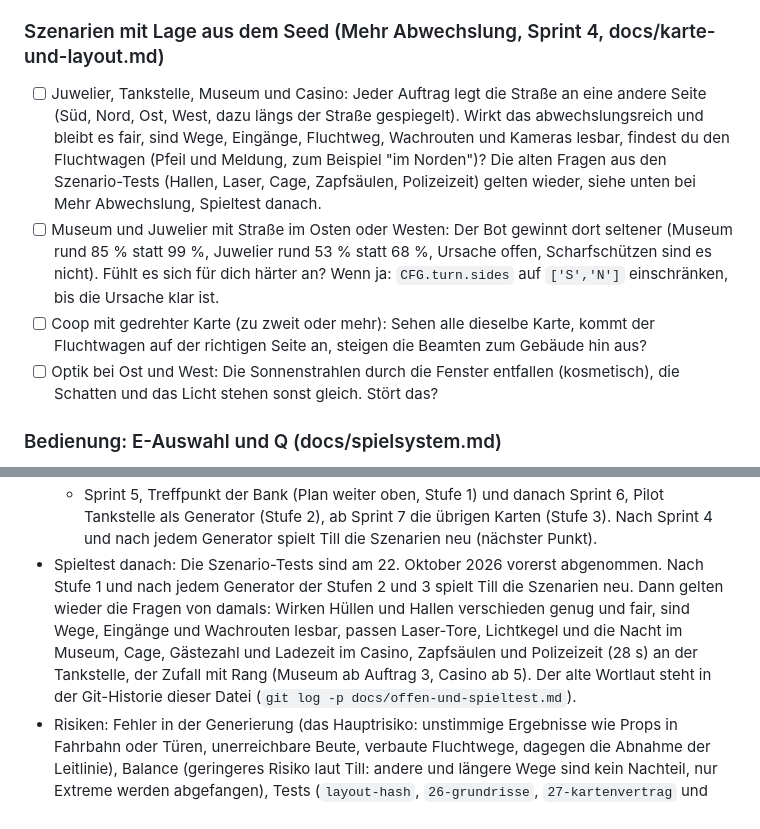
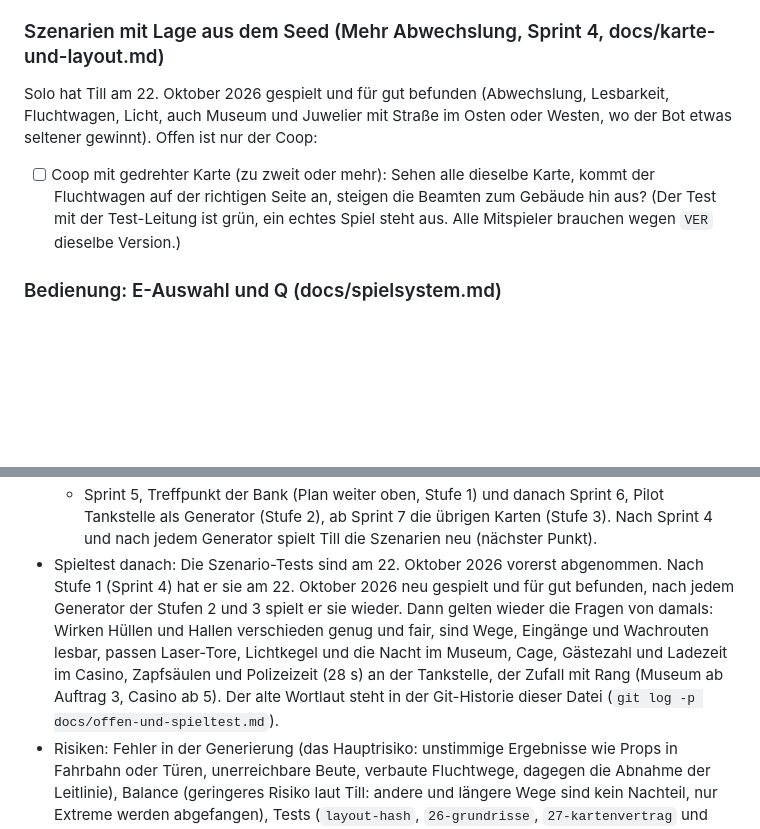
Before and after one commit to darthyeti/holdup, a Markdown page: docs/offen-und-spieltest.md, 2 parts joined by grey strips. GitHub-like rendering; blank space fills up the shorter version.

Commit message:
Doku: Test nach Sprint 4 abgenommen, nur der Coop mit gedrehter Karte bleibt offen
Co-Authored-By: Claude Sonnet 5.5 <noreply@anthropic.com>

```diff
--- a/docs/offen-und-spieltest.md
+++ b/docs/offen-und-spieltest.md
@@ -18,10 +18,9 @@ Stand der Prüfung (22. Oktober 2026, `VER` 22, `UI_API` 4, die Build-Nummer ste
 
 ### Szenarien mit Lage aus dem Seed (Mehr Abwechslung, Sprint 4, docs/karte-und-layout.md)
 
-- [ ] Juwelier, Tankstelle, Museum und Casino: Jeder Auftrag legt die Straße an eine andere Seite (Süd, Nord, Ost, West, dazu längs der Straße gespiegelt). Wirkt das abwechslungsreich und bleibt es fair, sind Wege, Eingänge, Fluchtweg, Wachrouten und Kameras lesbar, findest du den Fluchtwagen (Pfeil und Meldung, zum Beispiel "im Norden")? Die alten Fragen aus den Szenario-Tests (Hallen, Laser, Cage, Zapfsäulen, Polizeizeit) gelten wieder, siehe unten bei Mehr Abwechslung, Spieltest danach.
-- [ ] Museum und Juwelier mit Straße im Osten oder Westen: Der Bot gewinnt dort seltener (Museum rund 85 % statt 99 %, Juwelier rund 53 % statt 68 %, Ursache offen, Scharfschützen sind es nicht). Fühlt es sich für dich härter an? Wenn ja: `CFG.turn.sides` auf `['S','N']` einschränken, bis die Ursache klar ist.
-- [ ] Coop mit gedrehter Karte (zu zweit oder mehr): Sehen alle dieselbe Karte, kommt der Fluchtwagen auf der richtigen Seite an, steigen die Beamten zum Gebäude hin aus?
-- [ ] Optik bei Ost und West: Die Sonnenstrahlen durch die Fenster entfallen (kosmetisch), die Schatten und das Licht stehen sonst gleich. Stört das?
+Solo hat Till am 22. Oktober 2026 gespielt und für gut befunden (Abwechslung, Lesbarkeit, Fluchtwagen, Licht, auch Museum und Juwelier mit Straße im Osten oder Westen, wo der Bot etwas seltener gewinnt). Offen ist nur der Coop:
+
+- [ ] Coop mit gedrehter Karte (zu zweit oder mehr): Sehen alle dieselbe Karte, kommt der Fluchtwagen auf der richtigen Seite an, steigen die Beamten zum Gebäude hin aus? (Der Test mit der Test-Leitung ist grün, ein echtes Spiel steht aus. Alle Mitspieler brauchen wegen `VER` dieselbe Version.)
 
 ### Bedienung: E-Auswahl und Q (docs/spielsystem.md)
 
@@ -91,5 +90,5 @@ Mehr Abwechslung: alle Szenarien zufällig bauen (Plan, beschlossen von Till am
   - Sprint 5, Treffpunkt der Bank (Plan weiter oben, Stufe 1) und danach Sprint 6, Pilot Tankstelle als Generator (Stufe 2), ab Sprint 7 die übrigen Karten (Stufe 3). Nach Sprint 4 und nach jedem Generator spielt Till die Szenarien neu (nächster Punkt).
-- Spieltest danach: Die Szenario-Tests sind am 22. Oktober 2026 vorerst abgenommen. Nach Stufe 1 und nach jedem Generator der Stufen 2 und 3 spielt Till die Szenarien neu. Dann gelten wieder die Fragen von damals: Wirken Hüllen und Hallen verschieden genug und fair, sind Wege, Eingänge und Wachrouten lesbar, passen Laser-Tore, Lichtkegel und die Nacht im Museum, Cage, Gästezahl und Ladezeit im Casino, Zapfsäulen und Polizeizeit (28 s) an der Tankstelle, der Zufall mit Rang (Museum ab Auftrag 3, Casino ab 5). Der alte Wortlaut steht in der Git-Historie dieser Datei (`git log -p docs/offen-und-spieltest.md`).
+- Spieltest danach: Die Szenario-Tests sind am 22. Oktober 2026 vorerst abgenommen. Nach Stufe 1 (Sprint 4) hat er sie am 22. Oktober 2026 neu gespielt und für gut befunden, nach jedem Generator der Stufen 2 und 3 spielt er sie wieder. Dann gelten wieder die Fragen von damals: Wirken Hüllen und Hallen verschieden genug und fair, sind Wege, Eingänge und Wachrouten lesbar, passen Laser-Tore, Lichtkegel und die Nacht im Museum, Cage, Gästezahl und Ladezeit im Casino, Zapfsäulen und Polizeizeit (28 s) an der Tankstelle, der Zufall mit Rang (Museum ab Auftrag 3, Casino ab 5). Der alte Wortlaut steht in der Git-Historie dieser Datei (`git log -p docs/offen-und-spieltest.md`).
 - Risiken: Fehler in der Generierung (das Hauptrisiko: unstimmige Ergebnisse wie Props in Fahrbahn oder Türen, unerreichbare Beute, verbaute Fluchtwege, dagegen die Abnahme der Leitlinie), Balance (geringeres Risiko laut Till: andere und längere Wege sind kein Nachteil, nur Extreme werden abgefangen), Tests (`layout-hash`, `26-grundrisse`, `27-kartenvertrag` und `KNOWN` müssen mitwachsen), Größe (das Casino hat schon 9,2 Megapixel je Ebene, größere Hüllen sind auf iPhone und iPad ungeprüft), Aufwand (Stufe 3 ist groß).
 
 Transporter (docs/szenarien.md): Schritt B bis D und weitere Karten. Die Besatzung hat keine echte Deckungs-KI (steht am Posten, stürmt nach `crewHold`). Es fehlen Bot, Vorhut mit Verdacht auf der Fahrbahn, Sprengladung und Generator-Varianten.
```
Also changed, not shown: other parts of docs/offen-und-spieltest.md (+6 -6 lines), CLAUDE.md (+1 -1 lines).
